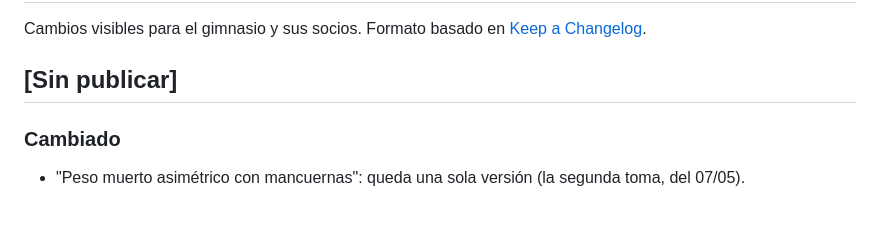
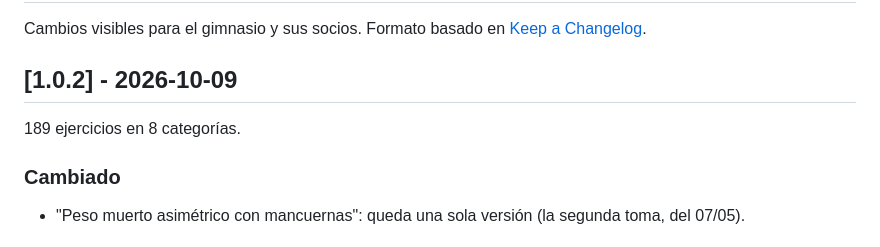
Before and after one commit to KevinKener/gym-las-lomas, a Markdown page: CHANGELOG.md, the part around the change. GitHub-like rendering; blank space fills up the shorter version.

Commit message:
Registrar la publicación 1.0.2
Co-Authored-By: Claude Opus 5.5 <noreply@anthropic.com>

```diff
--- a/CHANGELOG.md
+++ b/CHANGELOG.md
@@ -2,7 +2,9 @@
 
 Cambios visibles para el gimnasio y sus socios. Formato basado en [Keep a Changelog](https://keepachangelog.com/es-ES/1.1.0/).
 
-## [Sin publicar]
+## [1.0.2] - 2026-10-09
+
+189 ejercicios en 8 categorías.
 
 ### Cambiado
 - "Peso muerto asimétrico con mancuernas": queda una sola versión (la segunda toma, del 07/05).
```
